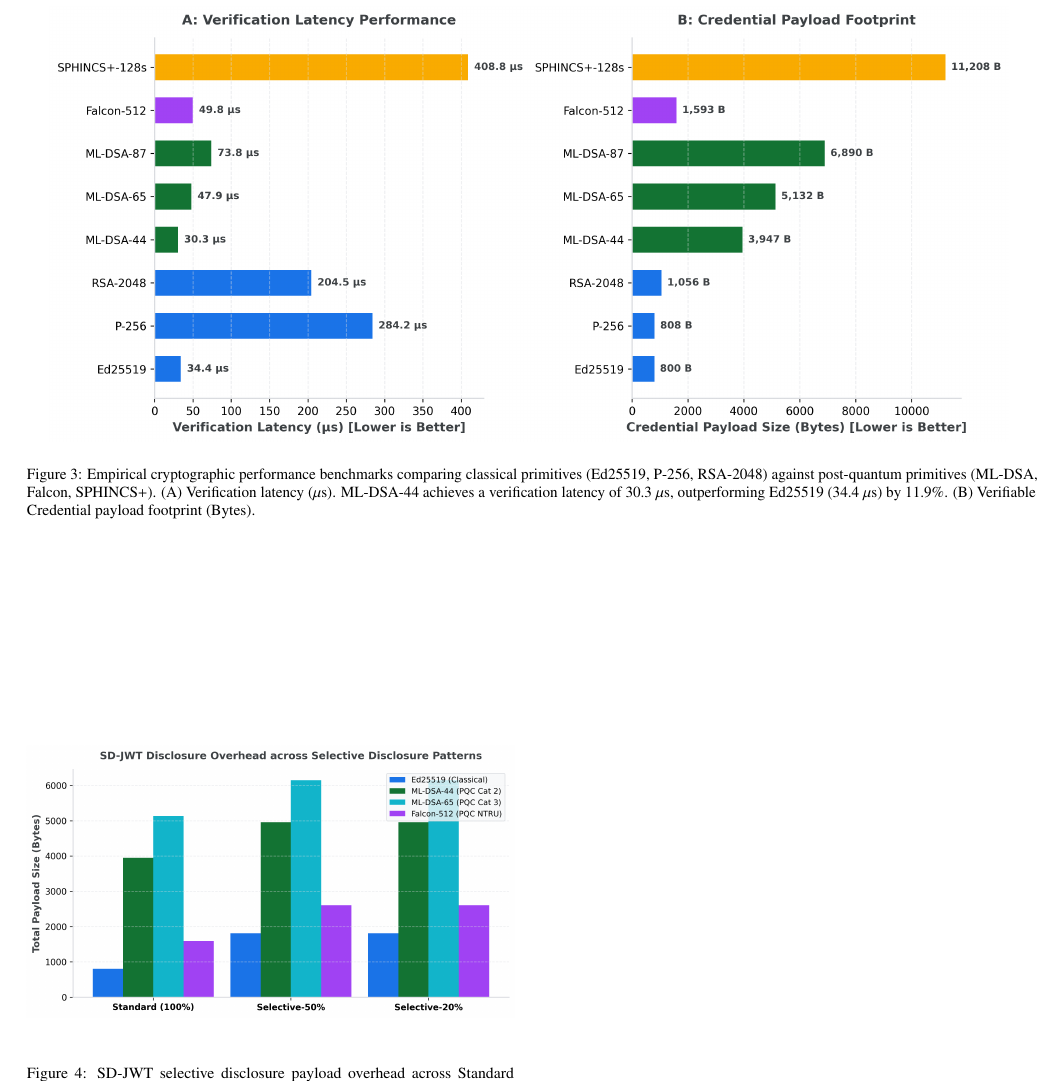
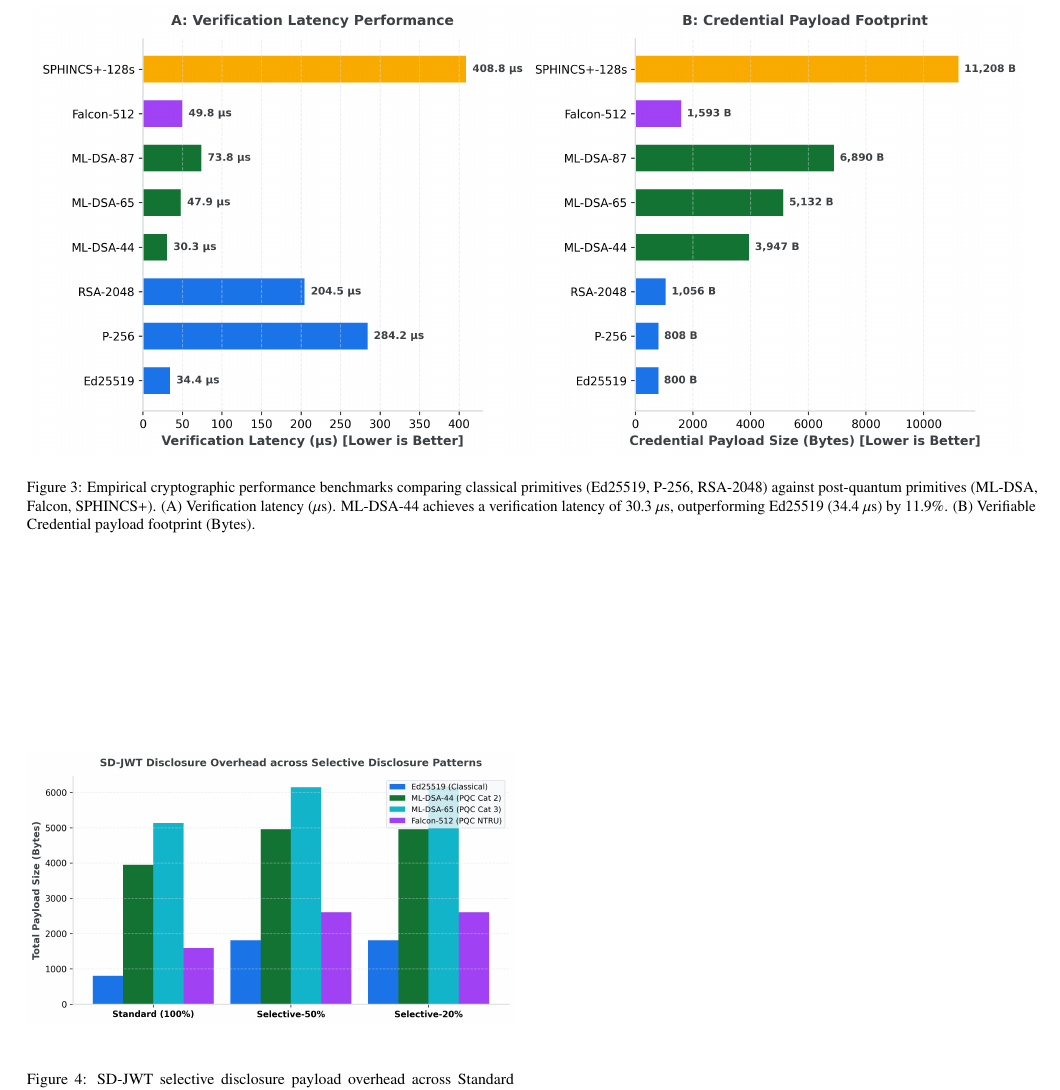
Before and after one commit to jawadshams17/ScatterID, a LaTeX paper (paper_package/main.tex): part of page 5 of 7, cut so that both start at the same text. Compiled offline with pdfLaTeX.

Commit message:
fix(paper): Balance two-column layout on final pages 4-5 and optimize figure float alignment

```diff
--- a/paper_package/main.tex
+++ b/paper_package/main.tex
@@ -163,7 +163,7 @@ To support air-gapped auditing, ScatterID 2.0 provides dual standalone CLI tools
 
 \begin{figure*}[htbp]
 \centering
-\includegraphics[width=0.95\textwidth]{figures/fig3_pqc_benchmarks.png}
+\includegraphics[width=0.98\textwidth]{figures/fig3_pqc_benchmarks.png}
 \caption{Empirical cryptographic performance benchmarks comparing classical primitives (Ed25519, P-256, RSA-2048) against post-quantum primitives (ML-DSA, Falcon, SPHINCS+). (A) Verification latency ($\mu$s). ML-DSA-44 achieves a verification latency of 30.3~$\mu$s, outperforming Ed25519 (34.4~$\mu$s) by 11.9\%. (B) Verifiable Credential payload footprint (Bytes).}
 \label{fig:benchmarks}
 \end{figure*}
```
Also changed, not shown: paper_package/main.tex (1 more changed lines).
